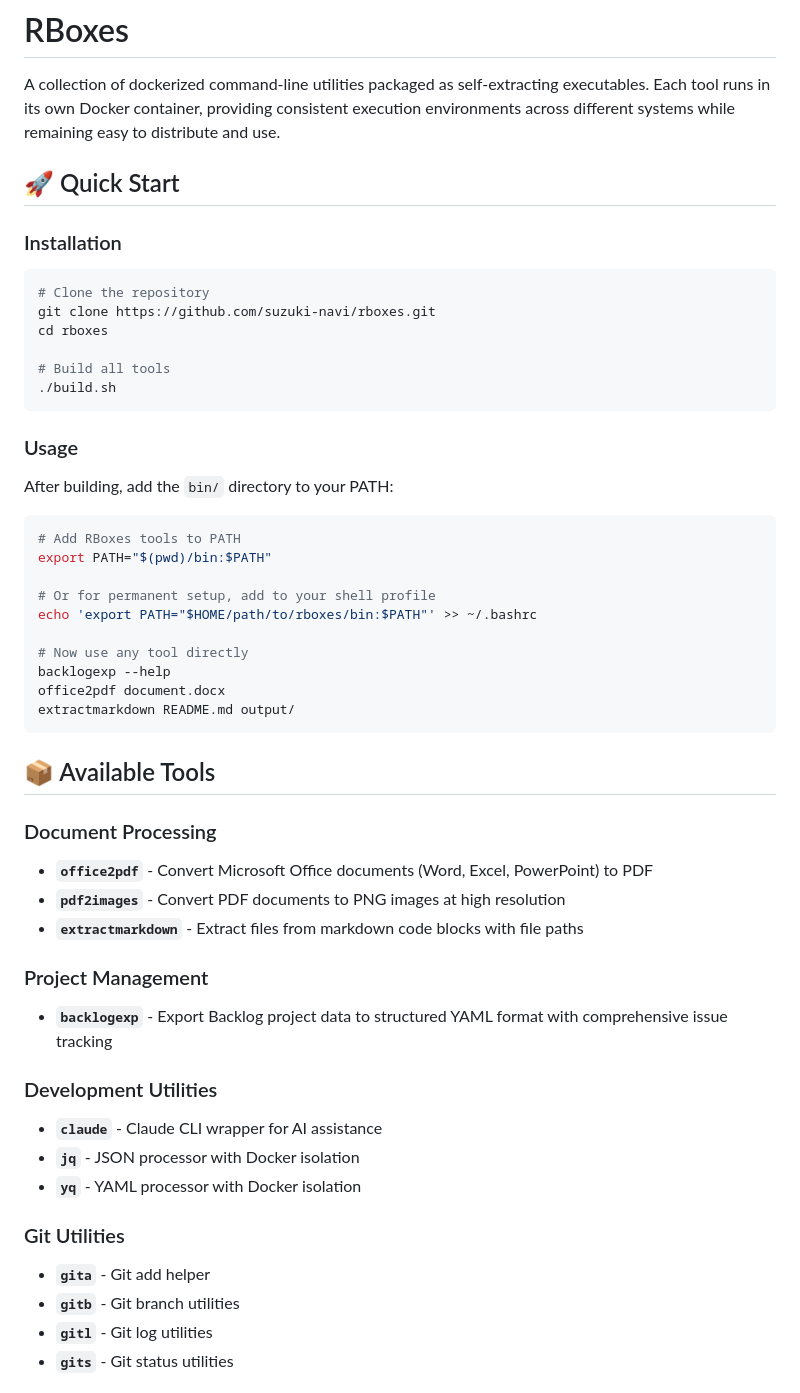
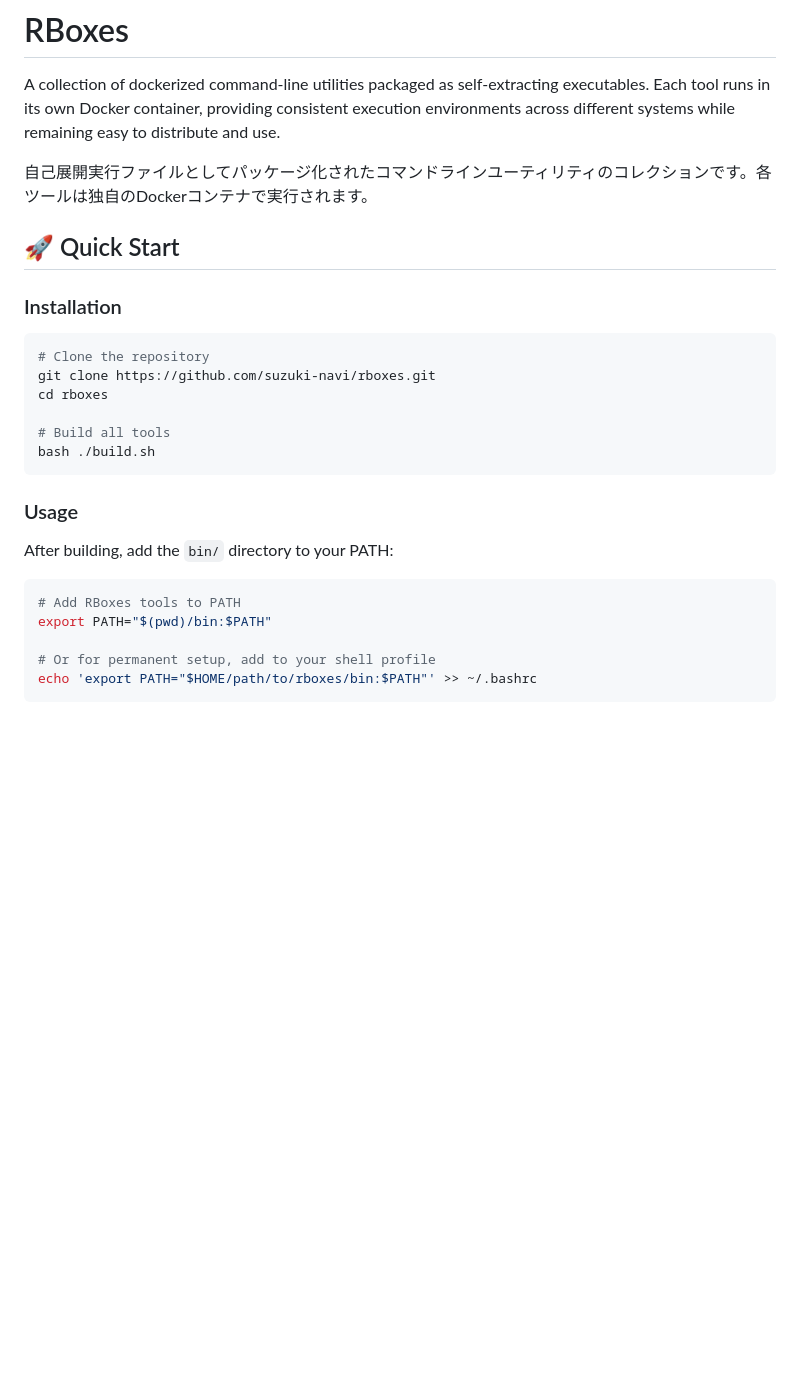
Before and after one commit to suzuki-navi/rboxes, a Markdown page: README.md, the part around one of its changes. Drawn GitHub-style; blank space fills up the shorter version.

````diff
--- a/README.md
+++ b/README.md
@@ -1,6 +1,8 @@
 # RBoxes
 
 A collection of dockerized command-line utilities packaged as self-extracting executables. Each tool runs in its own Docker container, providing consistent execution environments across different systems while remaining easy to distribute and use.
+
+自己展開実行ファイルとしてパッケージ化されたコマンドラインユーティリティのコレクションです。各ツールは独自のDockerコンテナで実行されます。
 
 ## 🚀 Quick Start
 
@@ -11,7 +13,7 @@ git clone https://github.com/suzuki-navi/rboxes.git
 cd rboxes
 
 # Build all tools
-./build.sh
+bash ./build.sh
 ```
 
 ### Usage
@@ -23,31 +25,3 @@ export PATH="$(pwd)/bin:$PATH"
 
 # Or for permanent setup, add to your shell profile
 echo 'export PATH="$HOME/path/to/rboxes/bin:$PATH"' >> ~/.bashrc
-
-# Now use any tool directly
-backlogexp --help
-office2pdf document.docx
-extractmarkdown README.md output/
-```
-
-## 📦 Available Tools
-
-### Document Processing
-- **`office2pdf`** - Convert Microsoft Office documents (Word, Excel, PowerPoint) to PDF
-- **`pdf2images`** - Convert PDF documents to PNG images at high resolution
-- **`extractmarkdown`** - Extract files from markdown code blocks with file paths
-
-### Project Management
-- **`backlogexp`** - Export Backlog project data to structured YAML format with comprehensive issue tracking
-
-### Development Utilities
-- **`claude`** - Claude CLI wrapper for AI assistance
-- **`jq`** - JSON processor with Docker isolation
-- **`yq`** - YAML processor with Docker isolation
-
-### Git Utilities
-- **`gita`** - Git add helper
-- **`gitb`** - Git branch utilities
-- **`gitl`** - Git log utilities
-- **`gits`** - Git status utilities
-
````
Also changed, not shown: other parts of README.md (+4 -35 lines).
